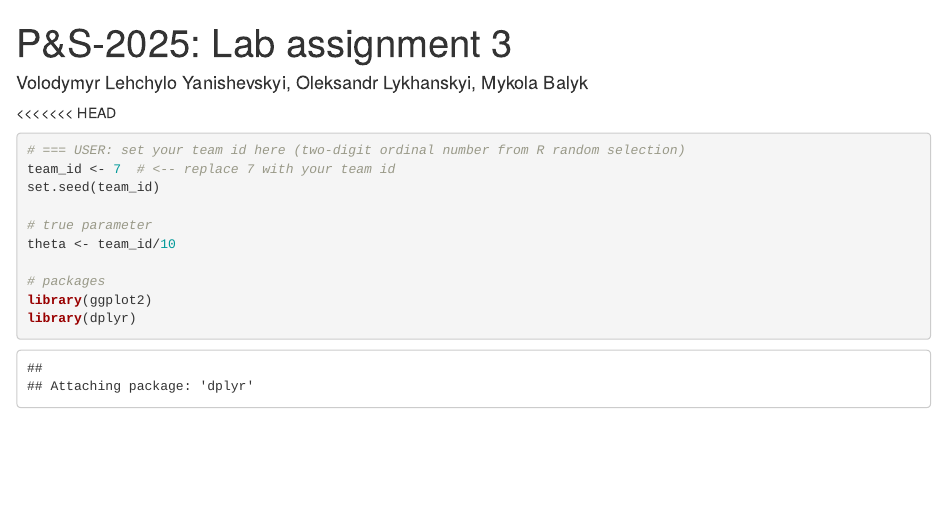
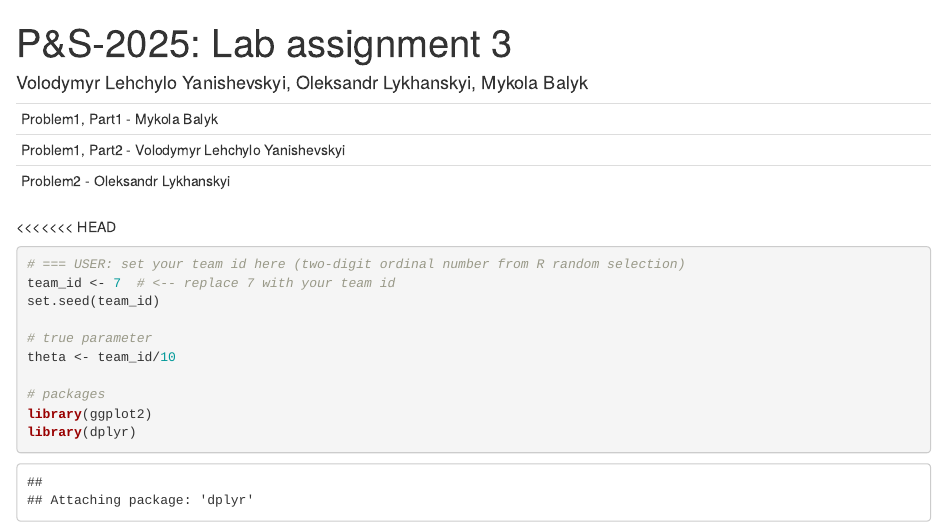
Before and after one commit to LMTMARS/Lab3_Lehchylo.Yanishevskyi_Lykhanskyi_Balyk, an R Markdown document (LAB3_Lehchylo.Yanishevskyi_Lykhanskyi_Balyk.Rmd): the page in a window 1100 px wide, from its top. Rendered offline with R 4.5, knitr and Pandoc, with nearby package versions.

Commit message:
Comments main

````diff
--- a/LAB3_Lehchylo.Yanishevskyi_Lykhanskyi_Balyk.Rmd
+++ b/LAB3_Lehchylo.Yanishevskyi_Lykhanskyi_Balyk.Rmd
@@ -6,6 +6,12 @@ output:
     df_print: paged
 ---
 
+
+---
+Problem1, Part1 - Mykola Balyk
+Problem1, Part2 - Volodymyr Lehchylo Yanishevskyi
+Problem2 - Oleksandr Lykhanskyi
+---
 
 <<<<<<< HEAD
 ```{r setup, echo=TRUE}
````
Also changed, not shown: LAB3_Lehchylo.Yanishevskyi_Lykhanskyi_Balyk.html.
